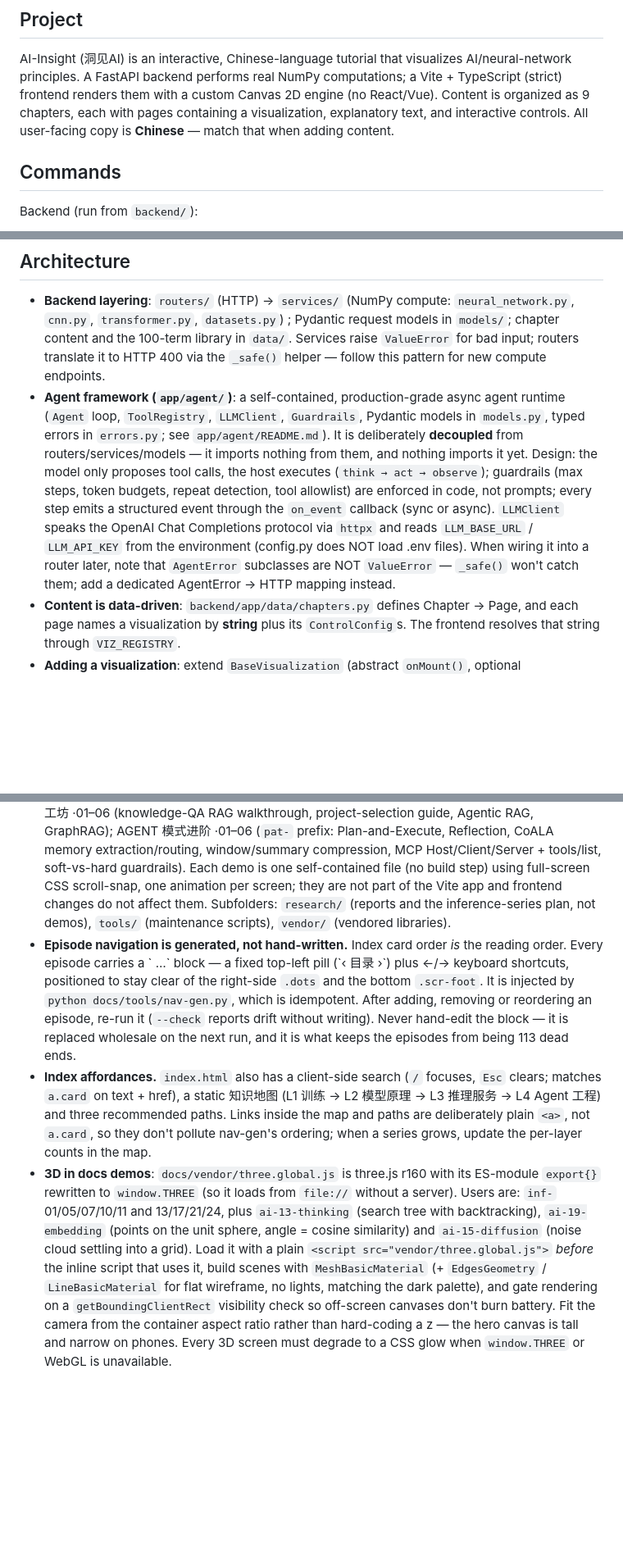
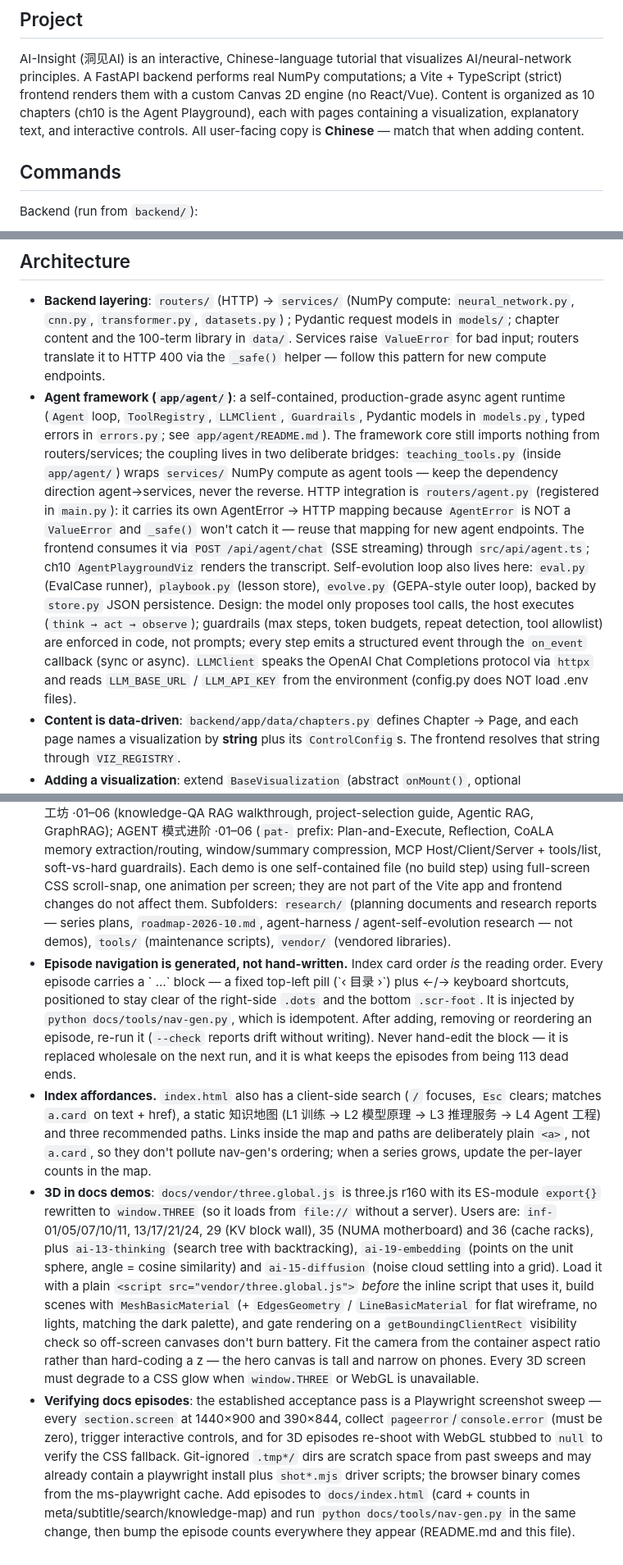
Before and after one commit to dreamsxin/AI-Insight, a Markdown page: AGENTS.md, 3 parts joined by grey strips. Shown at 82% size. GitHub-like rendering; blank space fills up the shorter version.

Commit message:
docs(agents): /init 增量更新 — 10 章、agent 框架集成现状（router/自进化/桥接方向）、50+离线测试、examples 说明、inf-29/35/36 3D 用户、playwright 验收流程

```diff
--- a/AGENTS.md
+++ b/AGENTS.md
@@ -7,9 +7,10 @@ Guidance for ZCode agents working in this repository.
 AI-Insight (洞见AI) is an interactive, Chinese-language tutorial that visualizes
 AI/neural-network principles. A FastAPI backend performs real NumPy computations;
 a Vite + TypeScript (strict) frontend renders them with a custom Canvas 2D engine
-(no React/Vue). Content is organized as 9 chapters, each with pages containing a
-visualization, explanatory text, and interactive controls. All user-facing copy is
-**Chinese** — match that when adding content.
+(no React/Vue). Content is organized as 10 chapters (ch10 is the Agent
+Playground), each with pages containing a visualization, explanatory text, and
+interactive controls. All user-facing copy is **Chinese** — match that when
+adding content.
 
 ## Commands
 
@@ -38,17 +39,25 @@ Frontend (run from `frontend/`):
 - **Agent framework (`app/agent/`)**: a self-contained, production-grade async
   agent runtime (`Agent` loop, `ToolRegistry`, `LLMClient`, `Guardrails`,
   Pydantic models in `models.py`, typed errors in `errors.py`; see
-  `app/agent/README.md`). It is deliberately **decoupled** from
-  routers/services/models — it imports nothing from them, and nothing imports
-  it yet. Design: the model only proposes tool calls, the host executes
+  `app/agent/README.md`). The framework core still imports nothing from
+  routers/services; the coupling lives in two deliberate bridges:
+  `teaching_tools.py` (inside `app/agent/`) wraps `services/` NumPy compute
+  as agent tools — keep the dependency direction agent→services, never the
+  reverse. HTTP integration is `routers/agent.py` (registered in `main.py`):
+  it carries its own AgentError → HTTP mapping because `AgentError` is NOT a
+  `ValueError` and `_safe()` won't catch it — reuse that mapping for new
+  agent endpoints. The frontend consumes it via `POST /api/agent/chat`
+  (SSE streaming) through `src/api/agent.ts`; ch10 `AgentPlaygroundViz`
+  renders the transcript. Self-evolution loop also lives here:
+  `eval.py` (EvalCase runner), `playbook.py` (lesson store), `evolve.py`
+  (GEPA-style outer loop), backed by `store.py` JSON persistence.
+  Design: the model only proposes tool calls, the host executes
   (`think → act → observe`); guardrails (max steps, token budgets, repeat
   detection, tool allowlist) are enforced in code, not prompts; every step
   emits a structured event through the `on_event` callback (sync or async).
   `LLMClient` speaks the OpenAI Chat Completions protocol via `httpx` and
   reads `LLM_BASE_URL` / `LLM_API_KEY` from the environment (config.py does
-  NOT load .env files). When wiring it into a router later, note that
-  `AgentError` subclasses are NOT `ValueError` — `_safe()` won't catch them;
-  add a dedicated AgentError → HTTP mapping instead.
+  NOT load .env files).
 - **Content is data-driven**: `backend/app/data/chapters.py` defines
   Chapter → Page, and each page names a visualization by **string** plus its
   `ControlConfig`s. The frontend resolves that string through `VIZ_REGISTRY`.
@@ -131,9 +147,10 @@ Frontend (run from `frontend/`):
   Host/Client/Server + tools/list, soft-vs-hard guardrails).
   Each demo is one self-contained file (no build step) using full-screen CSS
   scroll-snap, one animation per screen; they are not part of the Vite app and
-  frontend changes do not affect them. Subfolders: `research/` (reports and the
-  inference-series plan, not demos), `tools/` (maintenance scripts), `vendor/`
-  (vendored libraries).
+  frontend changes do not affect them. Subfolders: `research/` (planning
+  documents and research reports — series plans, `roadmap-2026-10.md`,
+  agent-harness / agent-self-evolution research — not demos), `tools/`
+  (maintenance scripts), `vendor/` (vendored libraries).
 - **Episode navigation is generated, not hand-written.** Index card order *is*
   the reading order. Every episode carries a `<!-- epnav:start --> …
   <!-- epnav:end -->` block — a fixed top-left pill (`‹ 目录 ›`) plus ←/→
@@ -151,7 +168,8 @@ Frontend (run from `frontend/`):
   update the per-layer counts in the map.
 - **3D in docs demos**: `docs/vendor/three.global.js` is three.js r160 with its
   ES-module `export{}` rewritten to `window.THREE` (so it loads from `file://`
-  without a server). Users are: `inf-` 01/05/07/10/11 and 13/17/21/24, plus
+  without a server). Users are: `inf-` 01/05/07/10/11, 13/17/21/24, 29 (KV
+  block wall), 35 (NUMA motherboard) and 36 (cache racks), plus
   `ai-13-thinking`
   (search tree with backtracking), `ai-19-embedding` (points on the unit sphere,
   angle = cosine similarity) and `ai-15-diffusion` (noise cloud settling into a
@@ -163,3 +181,13 @@ Frontend (run from `frontend/`):
   from the container aspect ratio rather than hard-coding a z — the hero canvas
   is tall and narrow on phones. Every 3D screen must degrade to a CSS glow when
   `window.THREE` or WebGL is unavailable.
+- **Verifying docs episodes**: the established acceptance pass is a Playwright
+  screenshot sweep — every `section.screen` at 1440×900 and 390×844, collect
+  `pageerror`/`console.error` (must be zero), trigger interactive controls, and
+  for 3D episodes re-shoot with WebGL stubbed to `null` to verify the CSS
+  fallback. Git-ignored `.tmp*/` dirs are scratch space from past sweeps and
+  may already contain a playwright install plus `shot*.mjs` driver scripts;
+  the browser binary comes from the ms-playwright cache. Add episodes to
+  `docs/index.html` (card + counts in meta/subtitle/search/knowledge-map) and
+  run `python docs/tools/nav-gen.py` in the same change, then bump the episode
+  counts everywhere they appear (README.md and this file).
```
Also changed, not shown: other parts of AGENTS.md (+10 -3 lines).
